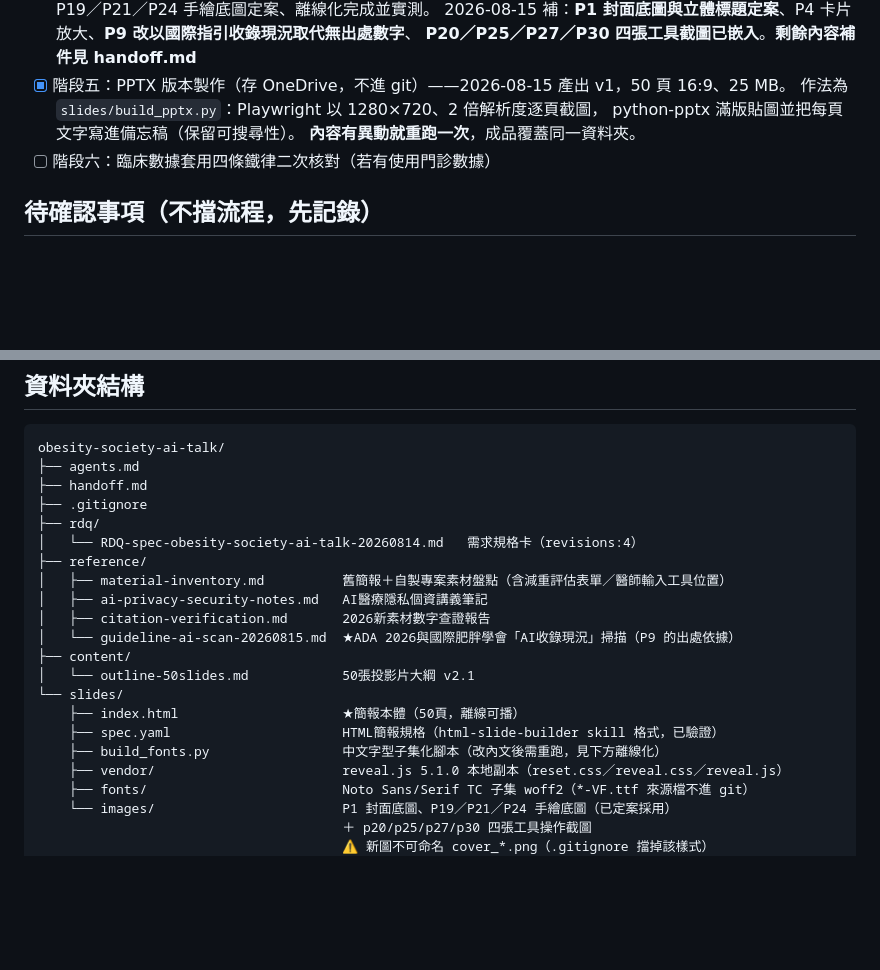
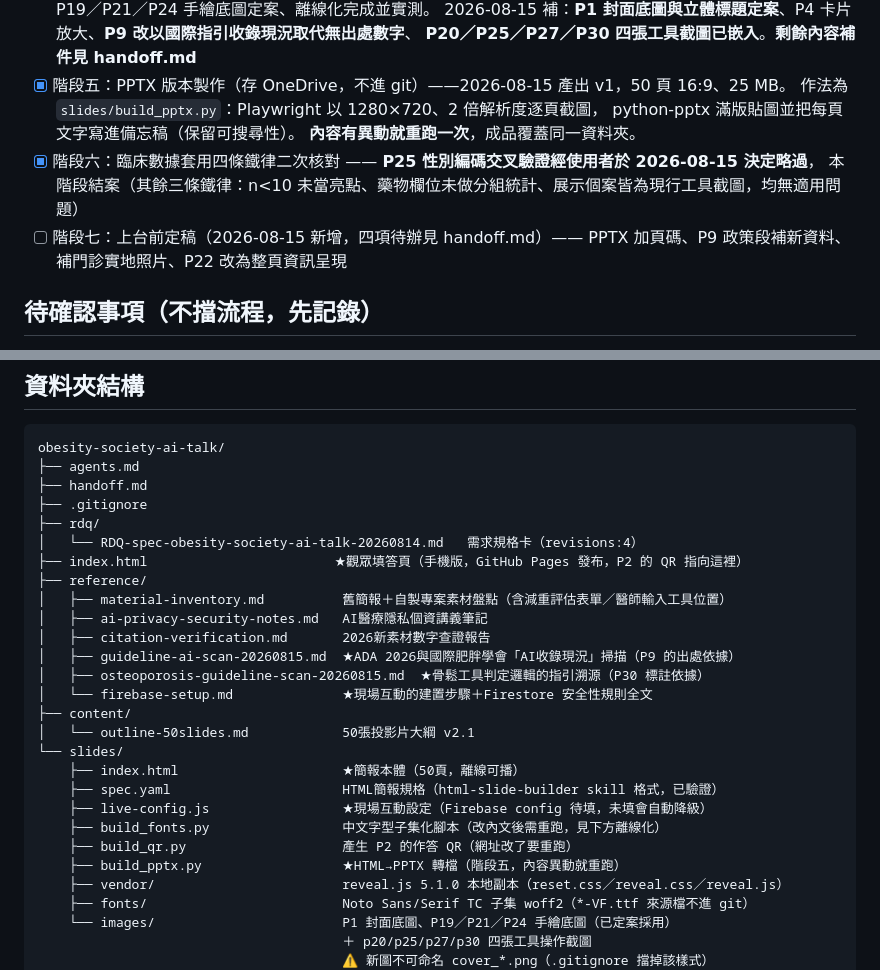
Before and after one commit to philia81301-commits/obesity-society-ai-talk, a Markdown page: agents.md, 2 parts joined by grey strips. GitHub-like rendering; blank space fills up the shorter version.

```diff
--- a/agents.md
+++ b/agents.md
@@ -24,7 +24,10 @@
       作法為 `slides/build_pptx.py`：Playwright 以 1280×720、2 倍解析度逐頁截圖，
       python-pptx 滿版貼圖並把每頁文字寫進備忘稿（保留可搜尋性）。
       **內容有異動就重跑一次**，成品覆蓋同一資料夾。
-- [ ] 階段六：臨床數據套用四條鐵律二次核對（若有使用門診數據）
+- [x] 階段六：臨床數據套用四條鐵律二次核對 —— **P25 性別編碼交叉驗證經使用者於 2026-08-15 決定略過**，
+      本階段結案（其餘三條鐵律：n<10 未當亮點、藥物欄位未做分組統計、展示個案皆為現行工具截圖，均無適用問題）
+- [ ] 階段七：上台前定稿（2026-08-15 新增，四項待辦見 handoff.md）——
+      PPTX 加頁碼、P9 政策段補新資料、補門診實地照片、P22 改為整頁資訊呈現
 
 ## 待確認事項（不擋流程，先記錄）
 - [x] ~~簡報視覺風格~~ 版面／字型／色彩已定案（見下），**但BG底圖的具體圖案風格仍未定案**，見 handoff.md
@@ -46,17 +49,23 @@ obesity-society-ai-talk/
 ├── .gitignore
 ├── rdq/
 │   └── RDQ-spec-obesity-society-ai-talk-20260814.md   需求規格卡（revisions:4）
+├── index.html                        ★觀眾填答頁（手機版，GitHub Pages 發布，P2 的 QR 指向這裡）
 ├── reference/
 │   ├── material-inventory.md          舊簡報＋自製專案素材盤點（含減重評估表單／醫師輸入工具位置）
 │   ├── ai-privacy-security-notes.md   AI醫療隱私個資講義筆記
 │   ├── citation-verification.md       2026新素材數字查證報告
-│   └── guideline-ai-scan-20260815.md  ★ADA 2026與國際肥胖學會「AI收錄現況」掃描（P9 的出處依據）
+│   ├── guideline-ai-scan-20260815.md  ★ADA 2026與國際肥胖學會「AI收錄現況」掃描（P9 的出處依據）
+│   ├── osteoporosis-guideline-scan-20260815.md  ★骨鬆工具判定邏輯的指引溯源（P30 標註依據）
+│   └── firebase-setup.md              ★現場互動的建置步驟＋Firestore 安全性規則全文
 ├── content/
 │   └── outline-50slides.md            50張投影片大綱 v2.1
 └── slides/
     ├── index.html                     ★簡報本體（50頁，離線可播）
     ├── spec.yaml                      HTML簡報規格（html-slide-builder skill 格式，已驗證）
+    ├── live-config.js                 ★現場互動設定（Firebase config 待填，未填會自動降級）
     ├── build_fonts.py                 中文字型子集化腳本（改內文後需重跑，見下方離線化）
+    ├── build_qr.py                    產生 P2 的作答 QR（網址改了要重跑）
+    ├── build_pptx.py                  ★HTML→PPTX 轉檔（階段五，內容異動就重跑）
     ├── vendor/                        reveal.js 5.1.0 本地副本（reset.css／reveal.css／reveal.js）
     ├── fonts/                         Noto Sans/Serif TC 子集 woff2（*-VF.ttf 來源檔不進 git）
     └── images/                        P1 封面底圖、P19／P21／P24 手繪底圖（已定案採用）
```
Also changed, not shown: handoff.md (+64 -65 lines).
